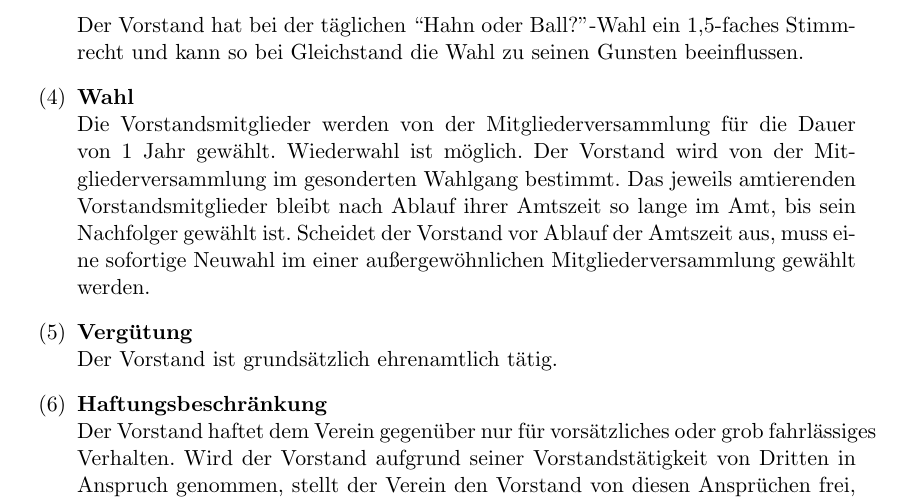
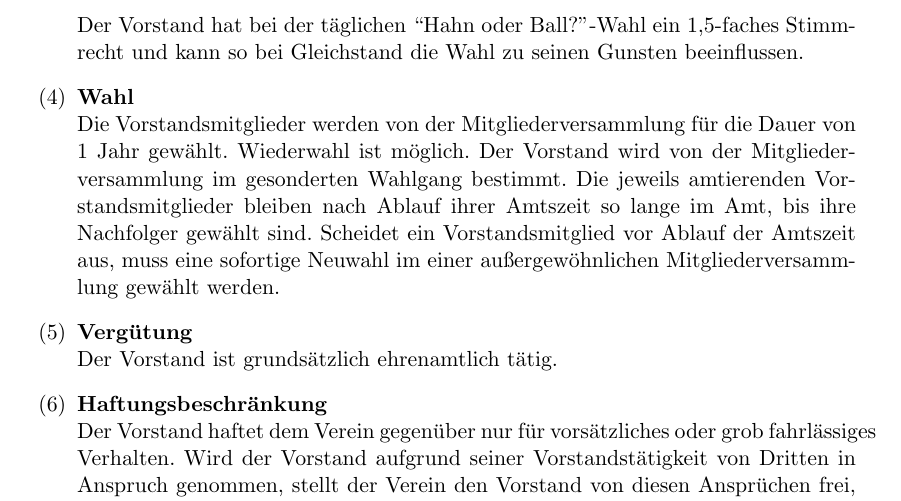
Before and after one commit to mormod/hubs-aachen, a LaTeX document (satzung.tex): part of page 3 of 5, cut so that both start at the same text. Compiled offline with pdfLaTeX.

Commit message:
Fix singular form in §5 (4)

```diff
--- a/satzung.tex
+++ b/satzung.tex
@@ -108,9 +108,9 @@
                 Die Vorstandsmitglieder werden von der Mitgliederversammlung für die Dauer von 1 Jahr
                 gewählt. Wiederwahl ist möglich. Der Vorstand wird von der
                 Mitgliederversammlung im gesonderten Wahlgang bestimmt.
-                Das jeweils amtierenden Vorstandsmitglieder bleibt nach Ablauf ihrer Amtszeit so lange im Amt, bis
-                sein Nachfolger gewählt ist.
-                Scheidet der Vorstand vor Ablauf der Amtszeit aus, muss eine sofortige Neuwahl im einer außergewöhnlichen Mitgliederversammlung gewählt werden.
+                Die jeweils amtierenden Vorstandsmitglieder bleiben nach Ablauf ihrer Amtszeit so lange im Amt, bis
+                ihre Nachfolger gewählt sind.
+                Scheidet ein Vorstandsmitglied vor Ablauf der Amtszeit aus, muss eine sofortige Neuwahl im einer außergewöhnlichen Mitgliederversammlung gewählt werden.
             \item \textbf{Vergütung} \newline
                 Der Vorstand ist grundsätzlich ehrenamtlich tätig.
             \item \textbf{Haftungsbeschränkung} \newline
```
Also changed, not shown: satzung.pdf.
